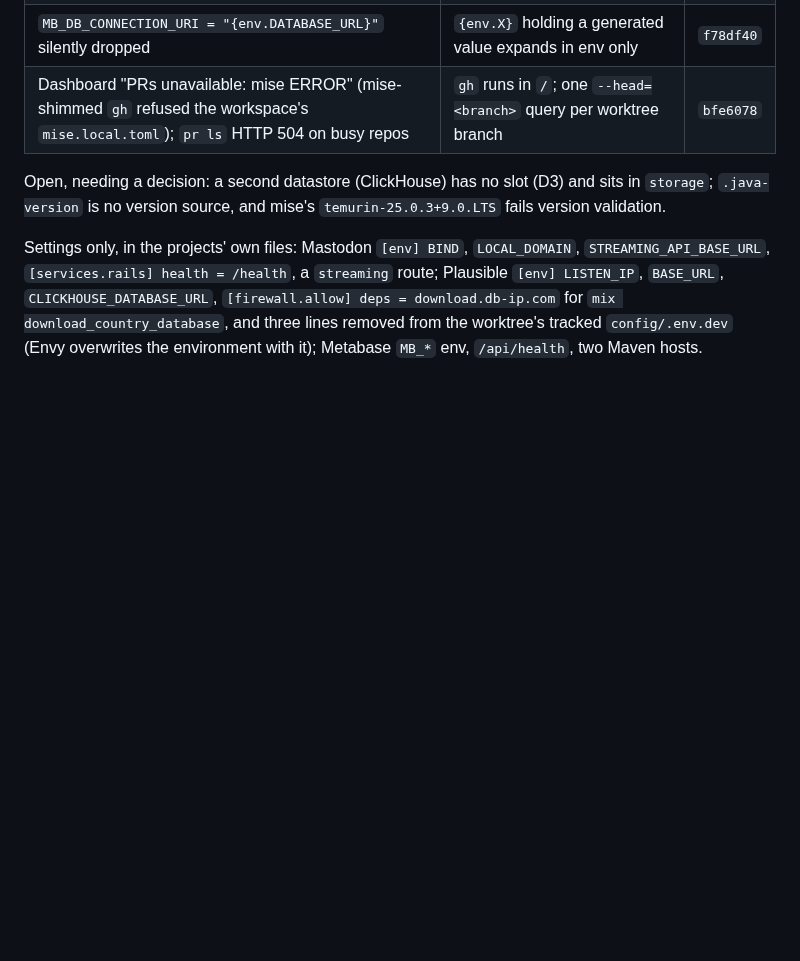
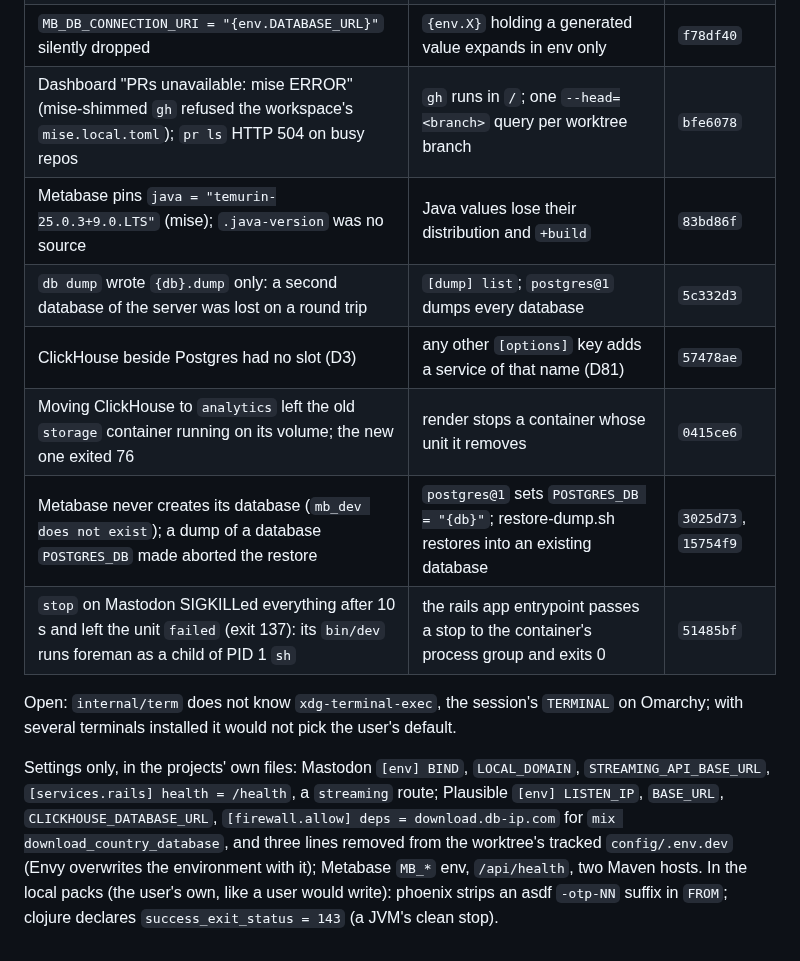
Before and after one commit to jbigler/railswitch, a Markdown page: docs/stage6a-acceptance.md, the part around one of its changes. Rendered like a GitHub page; blank space fills up the shorter version.

```diff
--- a/docs/stage6a-acceptance.md
+++ b/docs/stage6a-acceptance.md
@@ -286,10 +323,16 @@ approved, #6808 merged).
 | `pack new` needed a project, `project new --pack local:` needed the pack | `pack new --dir <workspace>` | `326a63b` |
 | `MB_DB_CONNECTION_URI = "{env.DATABASE_URL}"` silently dropped | `{env.X}` holding a generated value expands in env only | `f78df40` |
 | Dashboard "PRs unavailable: mise ERROR" (mise-shimmed `gh` refused the workspace's `mise.local.toml`); `pr ls` HTTP 504 on busy repos | `gh` runs in `/`; one `--head=<branch>` query per worktree branch | `bfe6078` |
+| Metabase pins `java = "temurin-25.0.3+9.0.LTS"` (mise); `.java-version` was no source | Java values lose their distribution and `+build` | `83bd86f` |
+| `db dump` wrote `{db}.dump` only: a second database of the server was lost on a round trip | `[dump] list`; `postgres@1` dumps every database | `5c332d3` |
+| ClickHouse beside Postgres had no slot (D3) | any other `[options]` key adds a service of that name (D81) | `57478ae` |
+| Moving ClickHouse to `analytics` left the old `storage` container running on its volume; the new one exited 76 | render stops a container whose unit it removes | `0415ce6` |
+| Metabase never creates its database (`mb_dev does not exist`); a dump of a database `POSTGRES_DB` made aborted the restore | `postgres@1` sets `POSTGRES_DB = "{db}"`; restore-dump.sh restores into an existing database | `3025d73`, `15754f9` |
+| `stop` on Mastodon SIGKILLed everything after 10 s and left the unit `failed` (exit 137): its `bin/dev` runs foreman as a child of PID 1 `sh` | the rails app entrypoint passes a stop to the container's process group and exits 0 | `51485bf` |
 
-Open, needing a decision: a second datastore (ClickHouse) has no slot (D3)
-and sits in `storage`; `.java-version` is no version source, and mise's
-`temurin-25.0.3+9.0.LTS` fails version validation.
+Open: `internal/term` does not know `xdg-terminal-exec`, the session's
+`TERMINAL` on Omarchy; with several terminals installed it would not pick
+the user's default.
 
 Settings only, in the projects' own files: Mastodon `[env] BIND`,
 `LOCAL_DOMAIN`, `STREAMING_API_BASE_URL`, `[services.rails] health =
@@ -297,4 +340,7 @@ Settings only, in the projects' own files: Mastodon `[env] BIND`,
 `CLICKHOUSE_DATABASE_URL`, `[firewall.allow] deps = download.db-ip.com`
 for `mix download_country_database`, and three lines removed from the
 worktree's tracked `config/.env.dev` (Envy overwrites the environment
-with it); Metabase `MB_*` env, `/api/health`, two Maven hosts.
+with it); Metabase `MB_*` env, `/api/health`, two Maven hosts. In the
+local packs (the user's own, like a user would write): phoenix strips an
+asdf `-otp-NN` suffix in `FROM`; clojure declares `success_exit_status =
+143` (a JVM's clean stop).
```
Also changed, not shown: other parts of docs/stage6a-acceptance.md (+45 -8 lines).
